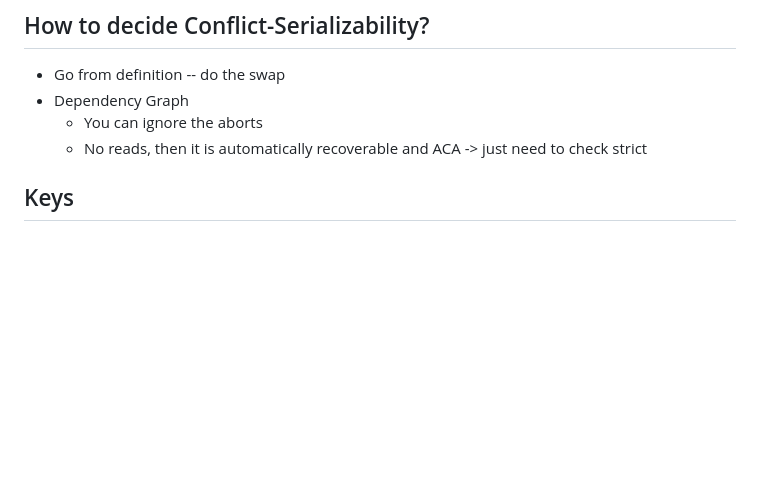
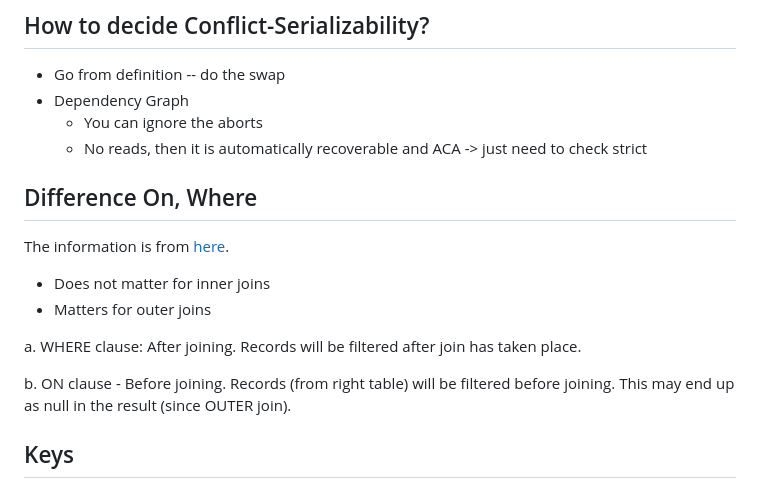
Before and after one commit to Gnkgo/summaries, a Markdown page: DBDM/Important.md, the part around the change. Drawn GitHub-style; blank space fills up the shorter version.

Commit message:
Difference on, where

```diff
--- a/DBDM/Important.md
+++ b/DBDM/Important.md
@@ -124,6 +124,16 @@ Executes a relational algebra
     - You can ignore the aborts
     - No reads, then it is automatically recoverable and ACA -> just need to check strict
 
+## Difference On, Where
+
+The information is from [here](https://stackoverflow.com/questions/354070/sql-join-where-clause-vs-on-clause).
+
+- Does not matter for inner joins
+- Matters for outer joins
+
+a. WHERE clause: After joining. Records will be filtered after join has taken place.
+
+b. ON clause - Before joining. Records (from right table) will be filtered before joining. This may end up as null in the result (since OUTER join).
 
 ## Keys
 ### Super key
```
